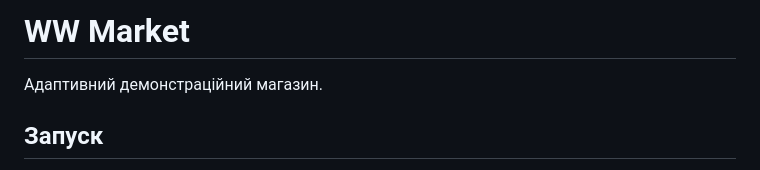
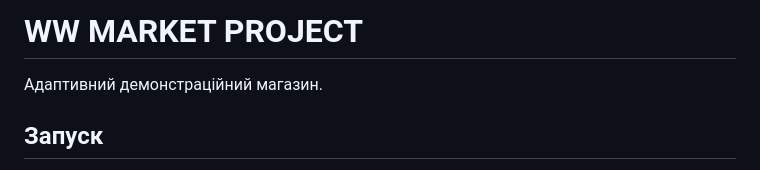
Before and after one commit to wcetori/ww-market-project, a Markdown page: README.md, the part around the change. GitHub-like rendering.

```diff
--- a/README.md
+++ b/README.md
@@ -1,4 +1,4 @@
-# WW Market
+# WW MARKET PROJECT
 
 Адаптивний демонстраційний магазин.
 
```
